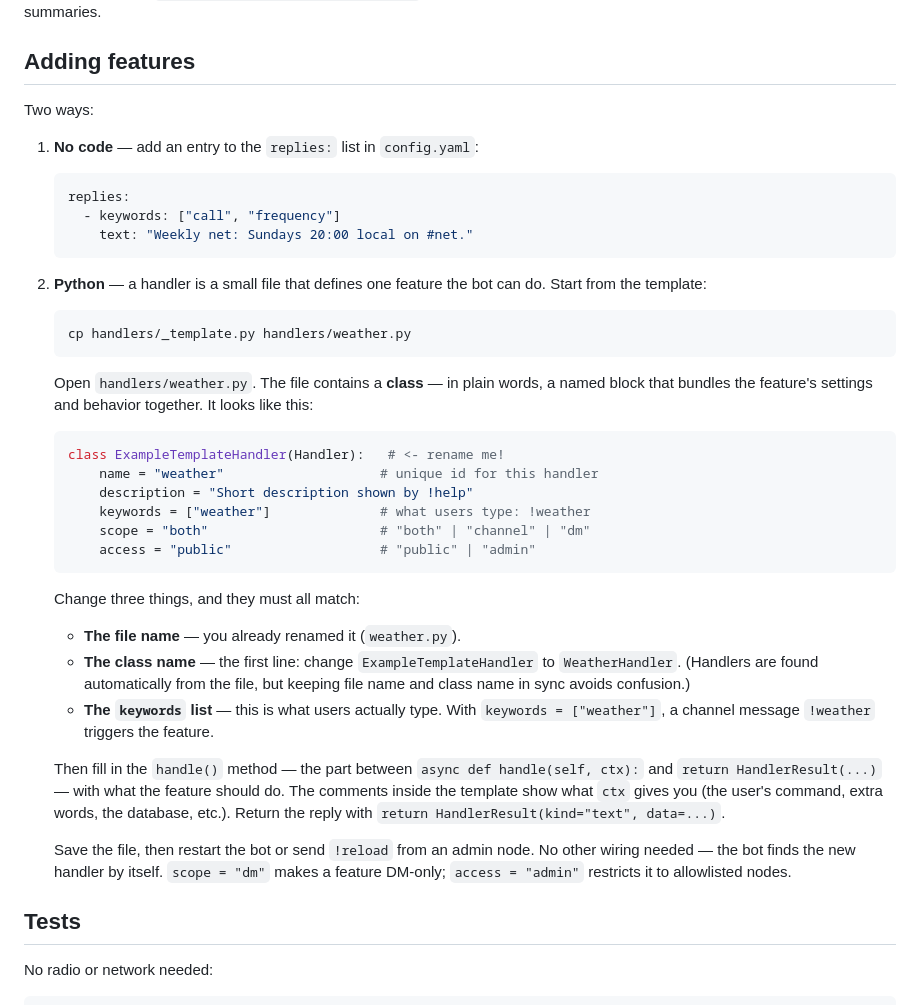
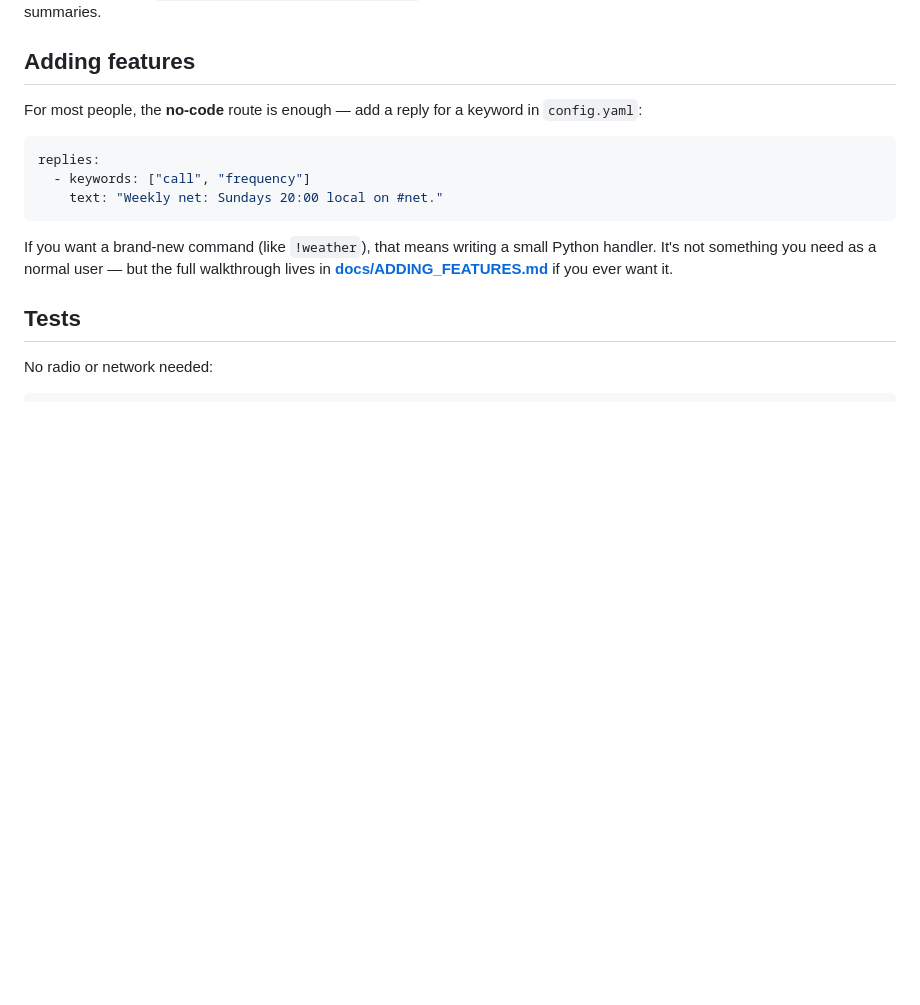
Before and after one commit to mygooglyeyes/MeshTech-bot, a Markdown page: README.md, the part around the change. Rendered like a GitHub page; blank space fills up the shorter version.

````diff
--- a/README.md
+++ b/README.md
@@ -127,56 +127,19 @@ CSV plus hourly, frame-type, hops, SNR, and sender summaries.
 
 ## Adding features
 
-Two ways:
+For most people, the **no-code** route is enough — add a reply for a
+keyword in `config.yaml`:
 
-1. **No code** — add an entry to the `replies:` list in `config.yaml`:
+```yaml
+replies:
+  - keywords: ["call", "frequency"]
+    text: "Weekly net: Sundays 20:00 local on #net."
+```
 
-   ```yaml
-   replies:
-     - keywords: ["call", "frequency"]
-       text: "Weekly net: Sundays 20:00 local on #net."
-   ```
-
-2. **Python** — a handler is a small file that defines one feature the
-   bot can do. Start from the template:
-
-   ```bash
-   cp handlers/_template.py handlers/weather.py
-   ```
-
-   Open `handlers/weather.py`. The file contains a **class** — in plain
-   words, a named block that bundles the feature's settings and behavior
-   together. It looks like this:
-
-   ```python
-   class ExampleTemplateHandler(Handler):   # <- rename me!
-       name = "weather"                    # unique id for this handler
-       description = "Short description shown by !help"
-       keywords = ["weather"]              # what users type: !weather
-       scope = "both"                      # "both" | "channel" | "dm"
-       access = "public"                   # "public" | "admin"
-   ```
-
-   Change three things, and they must all match:
-
-   - **The file name** — you already renamed it (`weather.py`).
-   - **The class name** — the first line: change `ExampleTemplateHandler`
-     to `WeatherHandler`. (Handlers are found automatically from the
-     file, but keeping file name and class name in sync avoids confusion.)
-   - **The `keywords` list** — this is what users actually type. With
-     `keywords = ["weather"]`, a channel message `!weather` triggers the
-     feature.
-
-   Then fill in the `handle()` method — the part between `async def
-   handle(self, ctx):` and `return HandlerResult(...)` — with what the
-   feature should do. The comments inside the template show what `ctx`
-   gives you (the user's command, extra words, the database, etc.).
-   Return the reply with `return HandlerResult(kind="text", data=...)`.
-
-   Save the file, then restart the bot or send `!reload` from an admin
-   node. No other wiring needed — the bot finds the new handler by
-   itself. `scope = "dm"` makes a feature DM-only; `access = "admin"`
-   restricts it to allowlisted nodes.
+If you want a brand-new command (like `!weather`), that means writing a
+small Python handler. It's not something you need as a normal user — but
+the full walkthrough lives in **[docs/ADDING_FEATURES.md](docs/ADDING_FEATURES.md)**
+if you ever want it.
 
 ## Tests
 
````
Also changed, not shown: docs/ADDING_FEATURES.md (added, +127 -0 lines).
